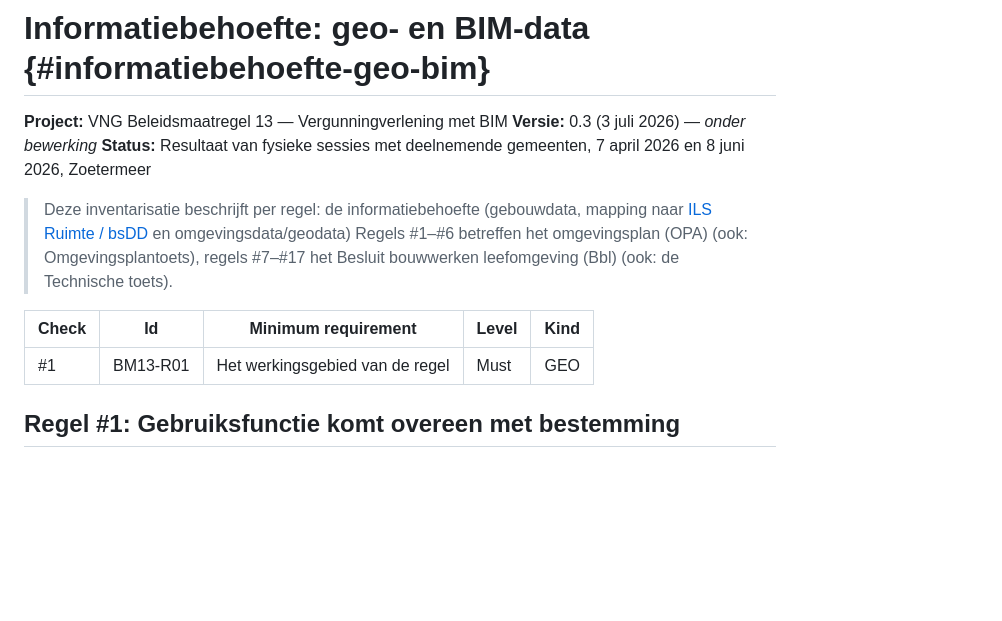
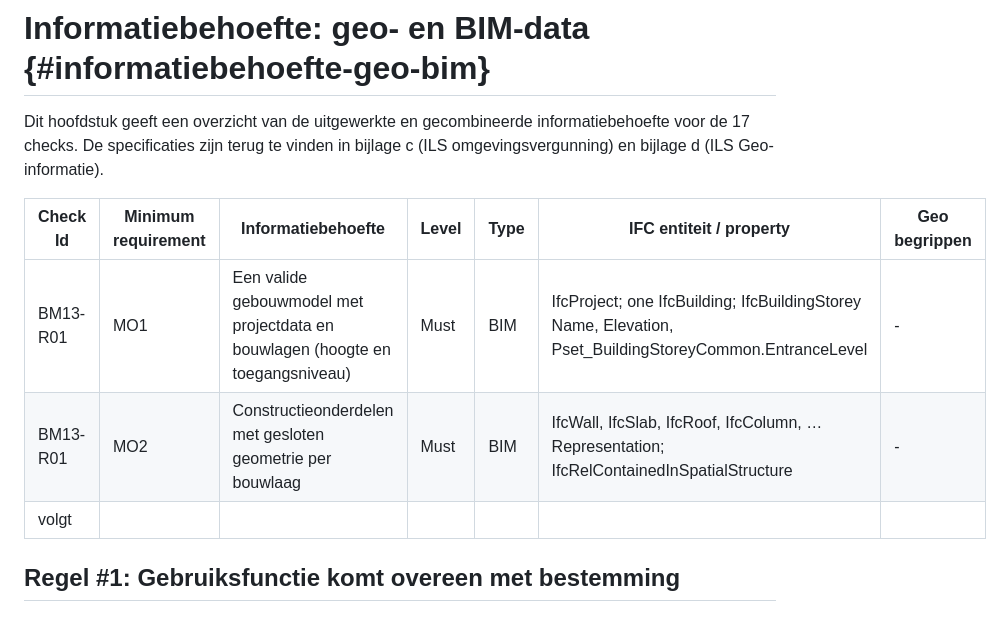
Before and after one commit to nl-digigo/vergunningcontrole, a Markdown page: docs/toolkit-geobim/ch10-informatiebehoefte-geo-bim.md, the part around the change. Rendered like a GitHub page; blank space fills up the shorter version.

Commit message:
aanpassingen informatiebehoefte voor geo- en BIM-data
Updated the information requirements for geo and BIM data, including a new table format and additional specifications.

```diff
--- a/docs/toolkit-geobim/ch10-informatiebehoefte-geo-bim.md
+++ b/docs/toolkit-geobim/ch10-informatiebehoefte-geo-bim.md
@@ -1,17 +1,12 @@
 # Informatiebehoefte: geo- en BIM-data {#informatiebehoefte-geo-bim}
 
-**Project:** VNG Beleidsmaatregel 13 — Vergunningverlening met BIM
-**Versie:** 0.3 (3 juli 2026) — *onder bewerking*
-**Status:** Resultaat van fysieke sessies met deelnemende gemeenten, 7 april 2026 en 8 juni 2026, Zoetermeer
+Dit hoofdstuk geeft een overzicht van de uitgewerkte en gecombineerde informatiebehoefte voor de 17 checks. De specificaties zijn terug te vinden in bijlage c (ILS omgevingsvergunning) en bijlage d (ILS Geo-informatie).
 
-> Deze inventarisatie beschrijft per regel: de informatiebehoefte (gebouwdata, mapping naar [ILS Ruimte / bsDD](https://search.bsdd.buildingsmart.org/uri/bsnl/Omgevingswet-Ruimten/0.3.0) en omgevingsdata/geodata) Regels #1–#6 betreffen het omgevingsplan (OPA) (ook: Omgevingsplantoets), regels #7–#17 het Besluit bouwwerken leefomgeving (Bbl) (ook: de Technische toets).
-
-| Check | Id | Minimum requirement | Level | Kind |
-|---------|---------|---------|---------|---------|
-| #1 | BM13-R01 | Het werkingsgebied van de regel | Must | GEO |
-
-
-
+| Check Id | Minimum requirement | Informatiebehoefte | Level | Type | IFC entiteit / property | Geo begrippen |
+|---------|---------|---------|---------|---------|---------|---------|
+| BM13-R01 | MO1 | Een valide gebouwmodel met projectdata en bouwlagen (hoogte en toegangsniveau) | Must | BIM | IfcProject; one IfcBuilding; IfcBuildingStorey Name, Elevation, Pset_BuildingStoreyCommon.EntranceLevel | - |
+| BM13-R01 | MO2 | Constructieonderdelen met gesloten geometrie per bouwlaag | Must | BIM | IfcWall, IfcSlab, IfcRoof, IfcColumn, … Representation; IfcRelContainedInSpatialStructure | - |
+| volgt |  |  |  |  |  |  |
 ## Regel #1: Gebruiksfunctie komt overeen met bestemming
 
 ### Informatiebehoefte
```
